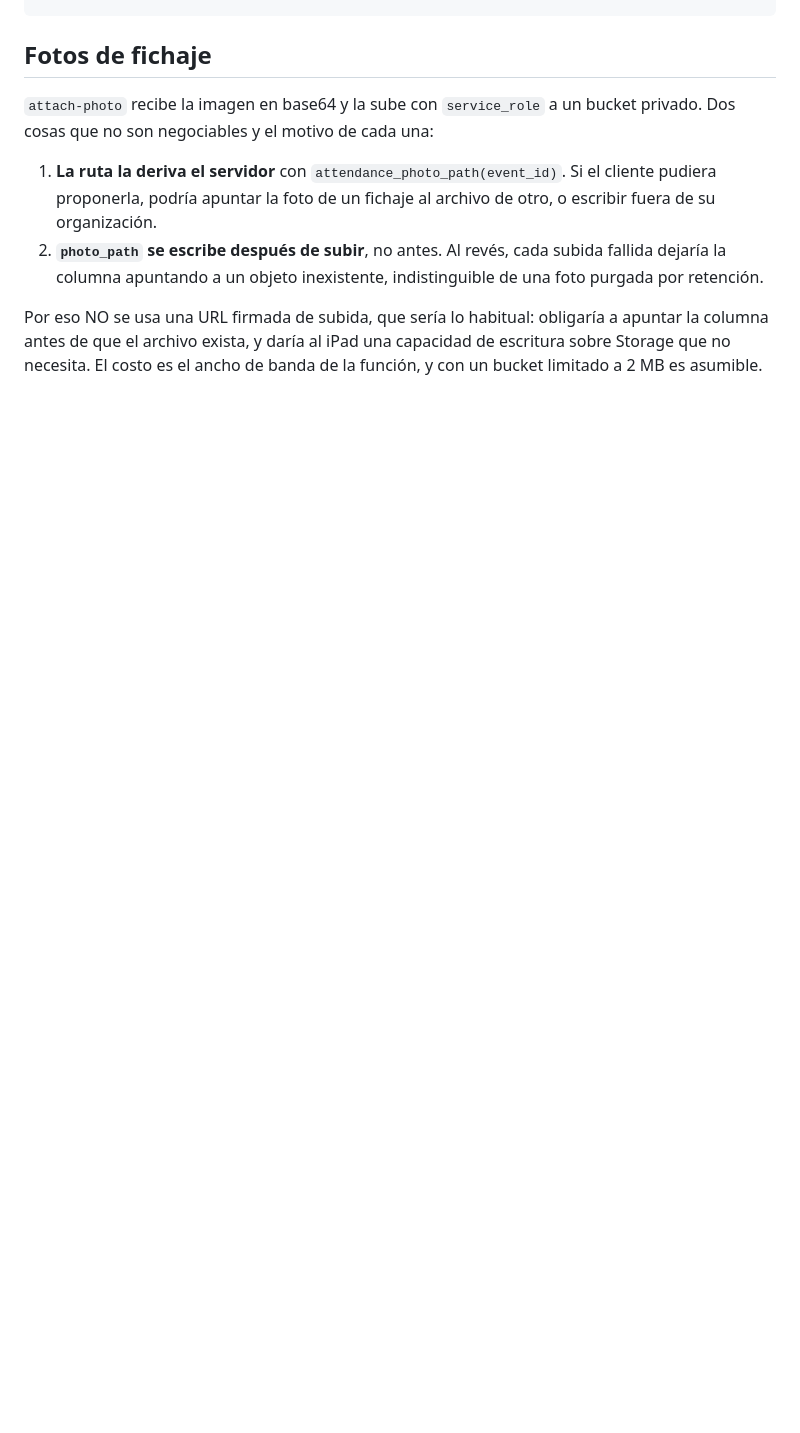
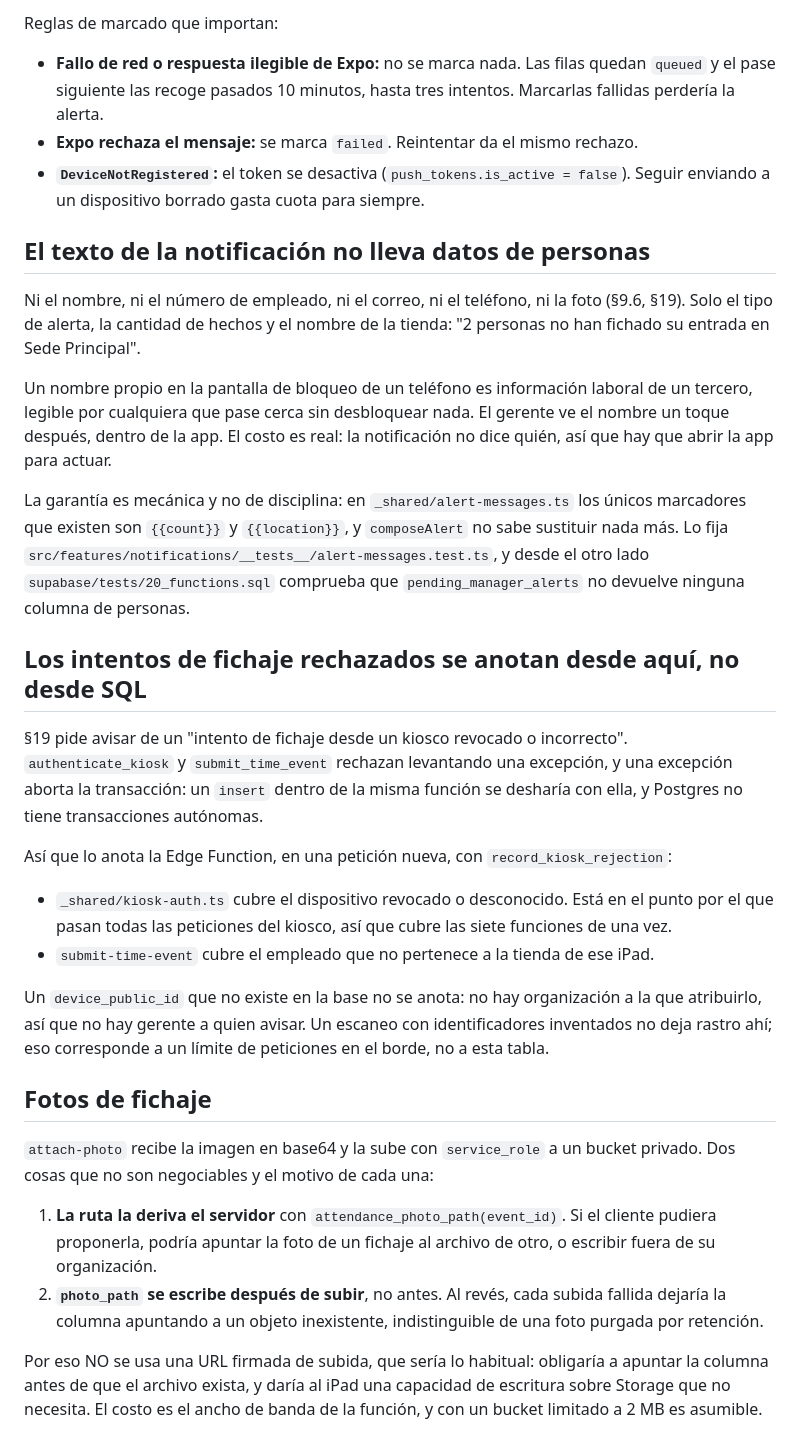
Before and after one commit to kwsystems/krealo-shift, a Markdown page: supabase/functions/README.md, the part around one of its changes. Rendered like a GitHub page; blank space fills up the shorter version.

```diff
--- a/supabase/functions/README.md
+++ b/supabase/functions/README.md
@@ -44,3 +99,49 @@ supabase secrets set KIOSK_TOKEN_SECRET="$(openssl rand -hex 32)"
+Reglas de marcado que importan:
+
+- **Fallo de red o respuesta ilegible de Expo:** no se marca nada. Las filas
+  quedan `queued` y el pase siguiente las recoge pasados 10 minutos, hasta tres
+  intentos. Marcarlas fallidas perdería la alerta.
+- **Expo rechaza el mensaje:** se marca `failed`. Reintentar da el mismo rechazo.
+- **`DeviceNotRegistered`:** el token se desactiva (`push_tokens.is_active =
+  false`). Seguir enviando a un dispositivo borrado gasta cuota para siempre.
+
+## El texto de la notificación no lleva datos de personas
+
+Ni el nombre, ni el número de empleado, ni el correo, ni el teléfono, ni la foto
+(§9.6, §19). Solo el tipo de alerta, la cantidad de hechos y el nombre de la
+tienda: "2 personas no han fichado su entrada en Sede Principal".
+
+Un nombre propio en la pantalla de bloqueo de un teléfono es información laboral
+de un tercero, legible por cualquiera que pase cerca sin desbloquear nada. El
+gerente ve el nombre un toque después, dentro de la app. El costo es real: la
+notificación no dice quién, así que hay que abrir la app para actuar.
+
+La garantía es mecánica y no de disciplina: en `_shared/alert-messages.ts` los
+únicos marcadores que existen son `{{count}}` y `{{location}}`, y `composeAlert`
+no sabe sustituir nada más. Lo fija
+`src/features/notifications/__tests__/alert-messages.test.ts`, y desde el otro
+lado `supabase/tests/20_functions.sql` comprueba que `pending_manager_alerts` no
+devuelve ninguna columna de personas.
+
+## Los intentos de fichaje rechazados se anotan desde aquí, no desde SQL
+
+§19 pide avisar de un "intento de fichaje desde un kiosco revocado o incorrecto".
+`authenticate_kiosk` y `submit_time_event` rechazan levantando una excepción, y
+una excepción aborta la transacción: un `insert` dentro de la misma función se
+desharía con ella, y Postgres no tiene transacciones autónomas.
+
+Así que lo anota la Edge Function, en una petición nueva, con
+`record_kiosk_rejection`:
+
+- `_shared/kiosk-auth.ts` cubre el dispositivo revocado o desconocido. Está en el
+  punto por el que pasan todas las peticiones del kiosco, así que cubre las siete
+  funciones de una vez.
+- `submit-time-event` cubre el empleado que no pertenece a la tienda de ese iPad.
+
+Un `device_public_id` que no existe en la base no se anota: no hay organización a
+la que atribuirlo, así que no hay gerente a quien avisar. Un escaneo con
+identificadores inventados no deja rastro ahí; eso corresponde a un límite de
+peticiones en el borde, no a esta tabla.
 
 
 ## Fotos de fichaje
```
Also changed, not shown: other parts of supabase/functions/README.md (+55 -0 lines).
